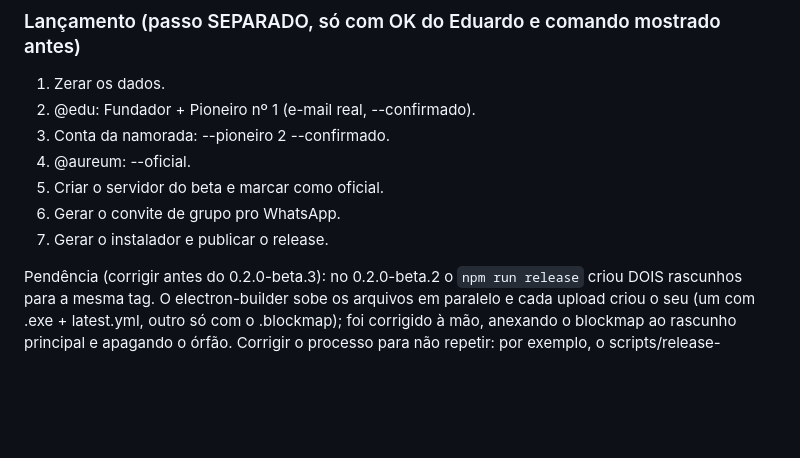
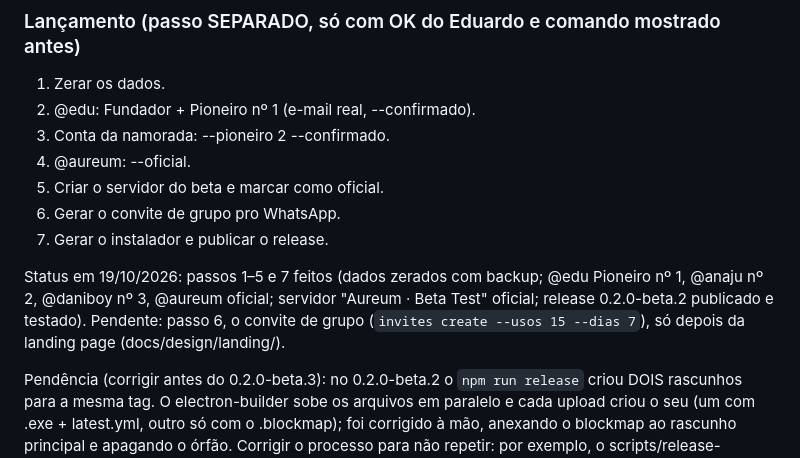
Before and after one commit to eduoliveira1504/aureum-voice, a Markdown page: docs/decisions/PHASE2.md, the part around the change. GitHub-like rendering; blank space fills up the shorter version.

Commit message:
docs: launch status; the group invite waits for the landing page
Co-Authored-By: Claude Opus 5.5 <noreply@anthropic.com>

```diff
--- a/docs/decisions/PHASE2.md
+++ b/docs/decisions/PHASE2.md
@@ -391,6 +391,11 @@ um passo separado.
 6. Gerar o convite de grupo pro WhatsApp.
 7. Gerar o instalador e publicar o release.
 
+Status em 19/10/2026: passos 1–5 e 7 feitos (dados zerados com backup; @edu Pioneiro nº 1,
+@anaju nº 2, @daniboy nº 3, @aureum oficial; servidor "Aureum · Beta Test" oficial; release
+0.2.0-beta.2 publicado e testado). Pendente: passo 6, o convite de grupo
+(`invites create --usos 15 --dias 7`), só depois da landing page (docs/design/landing/).
+
 Pendência (corrigir antes do 0.2.0-beta.3): no 0.2.0-beta.2 o `npm run release` criou DOIS
 rascunhos para a mesma tag. O electron-builder sobe os arquivos em paralelo e cada upload criou
 o seu (um com .exe + latest.yml, outro só com o .blockmap); foi corrigido à mão, anexando o
```
